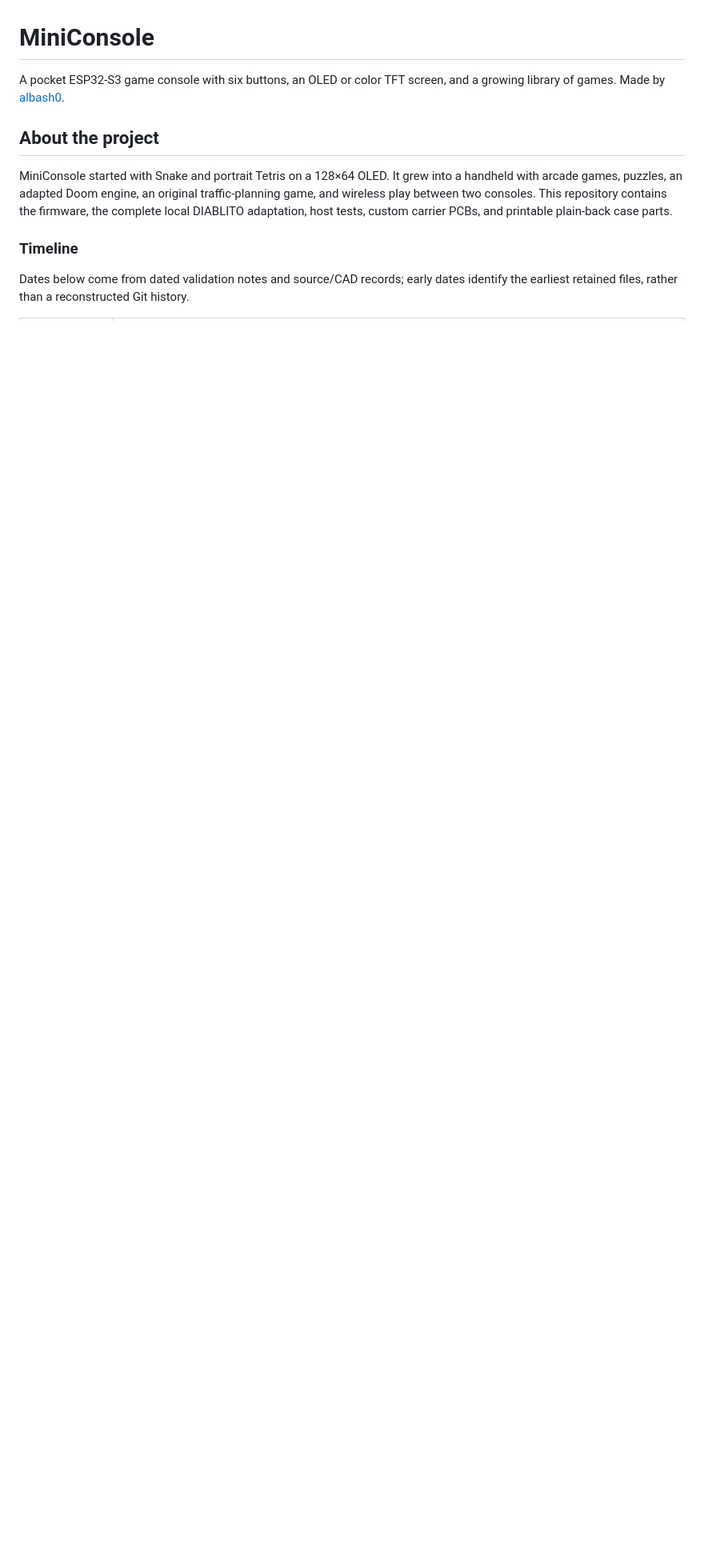
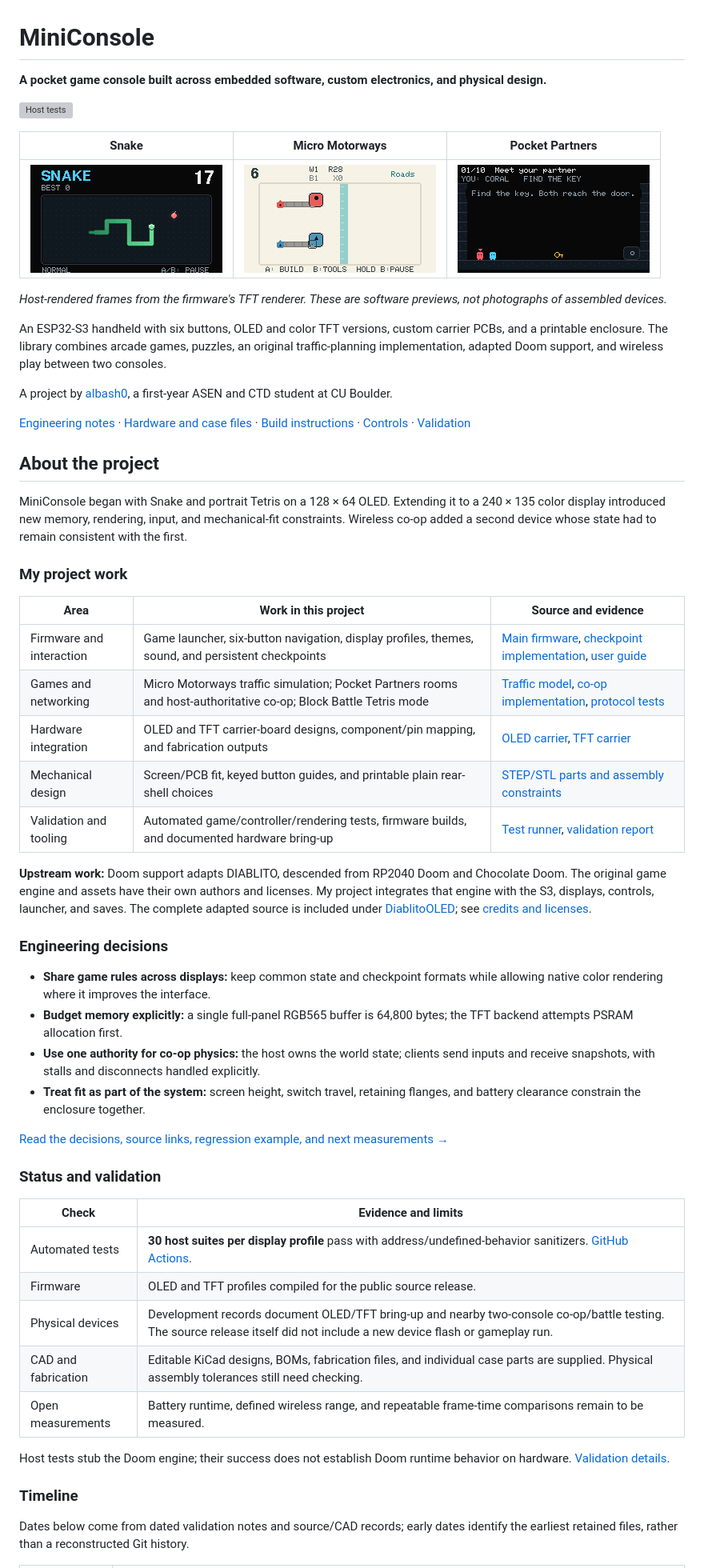
Before and after one commit to albash0/MiniConsole, a Markdown page: README.md, the part around one of its changes. Shown at 80% size. Rendered like a GitHub page; pictures changed too: docs/media/motorways.png (added), docs/media/partners.png (added), docs/media/snake.png (added); blank space fills up the shorter version; grey boxes are pictures that could not be loaded.

Commit message:
Present project engineering, validation and firmware previews

```diff
--- a/README.md
+++ b/README.md
@@ -1,10 +1,57 @@
 # MiniConsole
 
-A pocket ESP32-S3 game console with six buttons, an OLED or color TFT screen, and a growing library of games. Made by [albash0](https://github.com/albash0).
+**A pocket game console built across embedded software, custom electronics, and physical design.**
+
+[![Host tests](https://github.com/albash0/MiniConsole/actions/workflows/host-tests.yml/badge.svg)](https://github.com/albash0/MiniConsole/actions/workflows/host-tests.yml)
+
+| Snake | Micro Motorways | Pocket Partners |
+| --- | --- | --- |
+| ![Native TFT Snake renderer](docs/media/snake.png) | ![Micro Motorways traffic simulation](docs/media/motorways.png) | ![Pocket Partners co-op room](docs/media/partners.png) |
+
+*Host-rendered frames from the firmware's TFT renderer. These are software previews, not photographs of assembled devices.*
+
+An ESP32-S3 handheld with six buttons, OLED and color TFT versions, custom carrier PCBs, and a printable enclosure. The library combines arcade games, puzzles, an original traffic-planning implementation, adapted Doom support, and wireless play between two consoles.
+
+A project by [albash0](https://github.com/albash0), a first-year ASEN and CTD student at CU Boulder.
+
+[Engineering notes](docs/ENGINEERING.md) · [Hardware and case files](#hardware) · [Build instructions](docs/BUILD.md) · [Controls](docs/USER_GUIDE.md) · [Validation](VALIDATION.md)
 
 ## About the project
 
-MiniConsole started with Snake and portrait Tetris on a 128×64 OLED. It grew into a handheld with arcade games, puzzles, an adapted Doom engine, an original traffic-planning game, and wireless play between two consoles. This repository contains the firmware, the complete local DIABLITO adaptation, host tests, custom carrier PCBs, and printable plain-back case parts.
+MiniConsole began with Snake and portrait Tetris on a 128 × 64 OLED. Extending it to a 240 × 135 color display introduced new memory, rendering, input, and mechanical-fit constraints. Wireless co-op added a second device whose state had to remain consistent with the first.
+
+### My project work
+
+| Area | Work in this project | Source and evidence |
+| --- | --- | --- |
+| Firmware and interaction | Game launcher, six-button navigation, display profiles, themes, sound, and persistent checkpoints | [Main firmware](MiniConsole/MiniConsole.ino), [checkpoint implementation](MiniConsole/SuspendSave.h), [user guide](docs/USER_GUIDE.md) |
+| Games and networking | Micro Motorways traffic simulation; Pocket Partners rooms and host-authoritative co-op; Block Battle Tetris mode | [Traffic model](MiniConsole/MotorwaysGame.h), [co-op implementation](MiniConsole/PartnersLink.h), [protocol tests](MiniConsole/tests/partners_test.cpp) |
+| Hardware integration | OLED and TFT carrier-board designs, component/pin mapping, and fabrication outputs | [OLED carrier](MiniConsole/PCB/), [TFT carrier](MiniConsole/PCB-TFT114/) |
+| Mechanical design | Screen/PCB fit, keyed button guides, and printable plain rear-shell choices | [STEP/STL parts and assembly constraints](hardware/case/) |
+| Validation and tooling | Automated game/controller/rendering tests, firmware builds, and documented hardware bring-up | [Test runner](MiniConsole/tests/run_tests.sh), [validation report](VALIDATION.md) |
+
+**Upstream work:** Doom support adapts DIABLITO, descended from RP2040 Doom and Chocolate Doom. The original game engine and assets have their own authors and licenses. My project integrates that engine with the S3, displays, controls, launcher, and saves. The complete adapted source is included under [DiablitoOLED](libraries/DiablitoOLED/); see [credits and licenses](THIRD_PARTY.md).
+
+### Engineering decisions
+
+- **Share game rules across displays:** keep common state and checkpoint formats while allowing native color rendering where it improves the interface.
+- **Budget memory explicitly:** a single full-panel RGB565 buffer is 64,800 bytes; the TFT backend attempts PSRAM allocation first.
+- **Use one authority for co-op physics:** the host owns the world state; clients send inputs and receive snapshots, with stalls and disconnects handled explicitly.
+- **Treat fit as part of the system:** screen height, switch travel, retaining flanges, and battery clearance constrain the enclosure together.
+
+[Read the decisions, source links, regression example, and next measurements →](docs/ENGINEERING.md)
+
+### Status and validation
+
+| Check | Evidence and limits |
+| --- | --- |
+| Automated tests | **30 host suites per display profile** pass with address/undefined-behavior sanitizers. [GitHub Actions](https://github.com/albash0/MiniConsole/actions). |
+| Firmware | OLED and TFT profiles compiled for the public source release. |
+| Physical devices | Development records document OLED/TFT bring-up and nearby two-console co-op/battle testing. The source release itself did not include a new device flash or gameplay run. |
+| CAD and fabrication | Editable KiCad designs, BOMs, fabrication files, and individual case parts are supplied. Physical assembly tolerances still need checking. |
+| Open measurements | Battery runtime, defined wireless range, and repeatable frame-time comparisons remain to be measured. |
+
+Host tests stub the Doom engine; their success does not establish Doom runtime behavior on hardware. [Validation details](VALIDATION.md).
 
 ### Timeline
 
```
Also changed, not shown: other parts of README.md (+13 -44 lines), docs/BUILD.md (added, +28 -0 lines), docs/ENGINEERING.md (added, +52 -0 lines), docs/media/README.md (added, +11 -0 lines).
